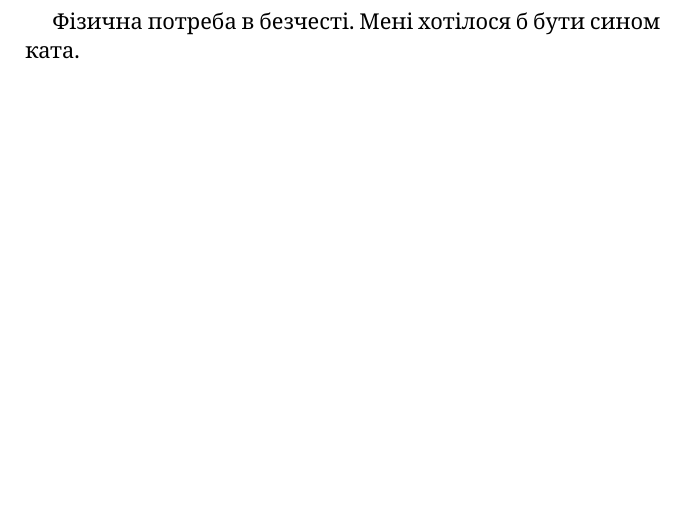
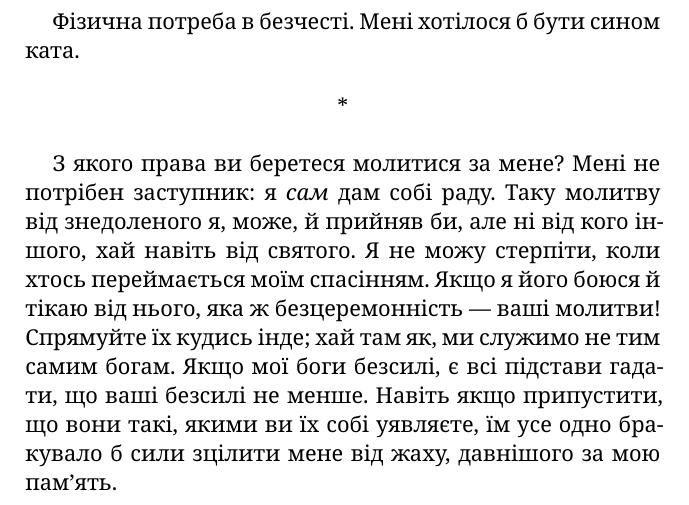
Before and after one commit to rillsvai/cioran-inconvenient-uk, a LaTeX book (main.tex, which reads chapters/section-01.tex): part of page 5 of 16, cut so that both start at the same text, the shorter picture padded with empty space. Compiled offline with XeLaTeX.

Commit message:
add aphorism number 9

```diff
--- a/chapters/section-01.tex
+++ b/chapters/section-01.tex
@@ -89,3 +89,14 @@
 \begin{aphorism}
 Фізична потреба в безчесті. Мені хотілося б бути сином ката.
 \end{aphorism}
+
+\asterism
+
+\begin{aphorism}
+З якого права ви беретеся молитися за мене? Мені не потрібен заступник: я \textit{сам} дам собі раду.
+Таку молитву від знедоленого я, може, й прийняв би, але ні від кого іншого, хай навіть від святого.
+Я не можу стерпіти, коли хтось переймається моїм спасінням. Якщо я його боюся й тікаю від нього, яка ж безцеремонність — ваші молитви!
+Спрямуйте їх кудись інде; хай там як, ми служимо не тим самим богам.
+Якщо мої боги безсилі, є всі підстави гадати, що ваші безсилі не менше.
+Навіть якщо припустити, що вони такі, якими ви їх собі уявляєте, їм усе одно бракувало б сили зцілити мене від жаху, давнішого за мою пам'ять.
+\end{aphorism}
```
